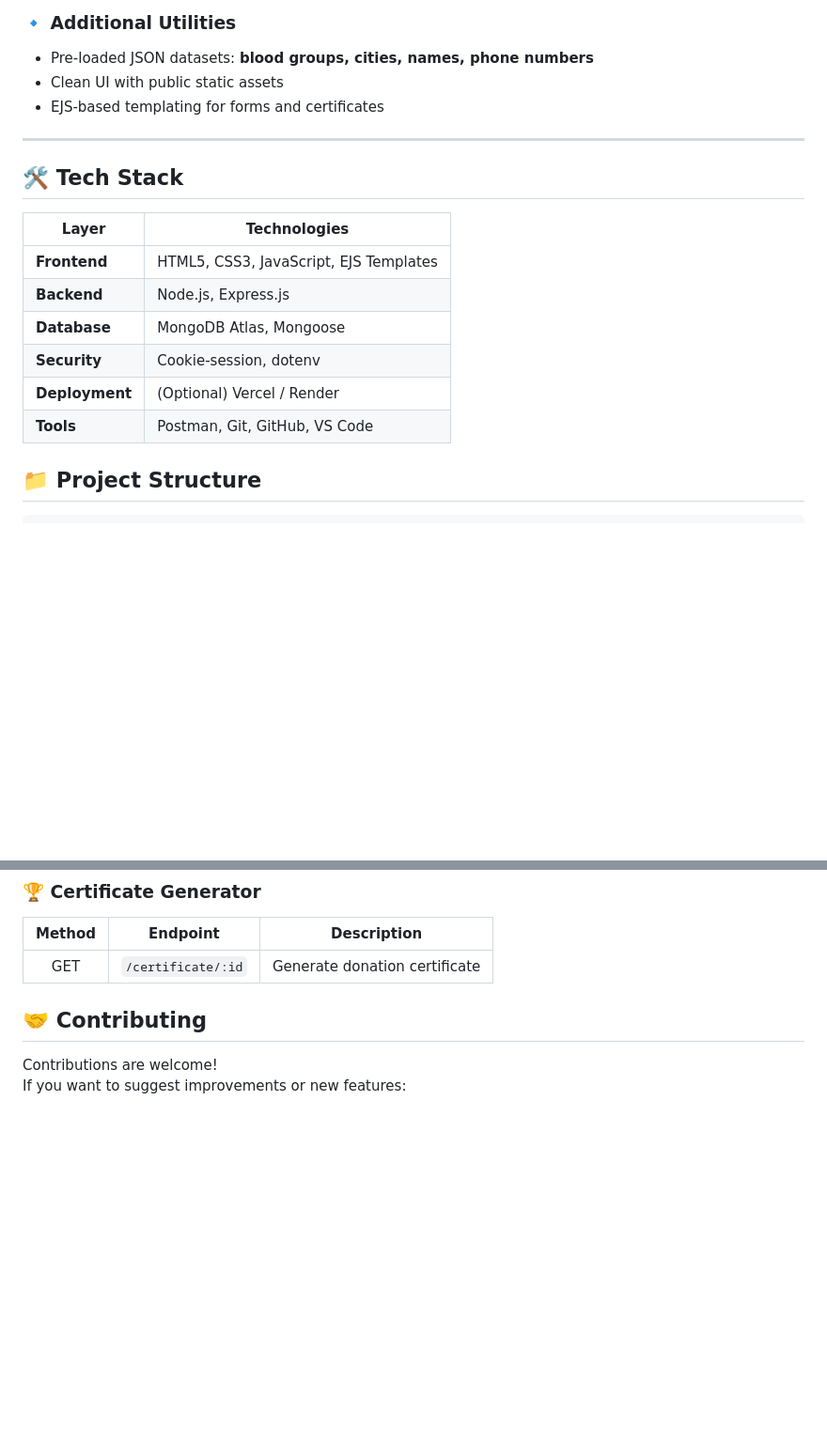
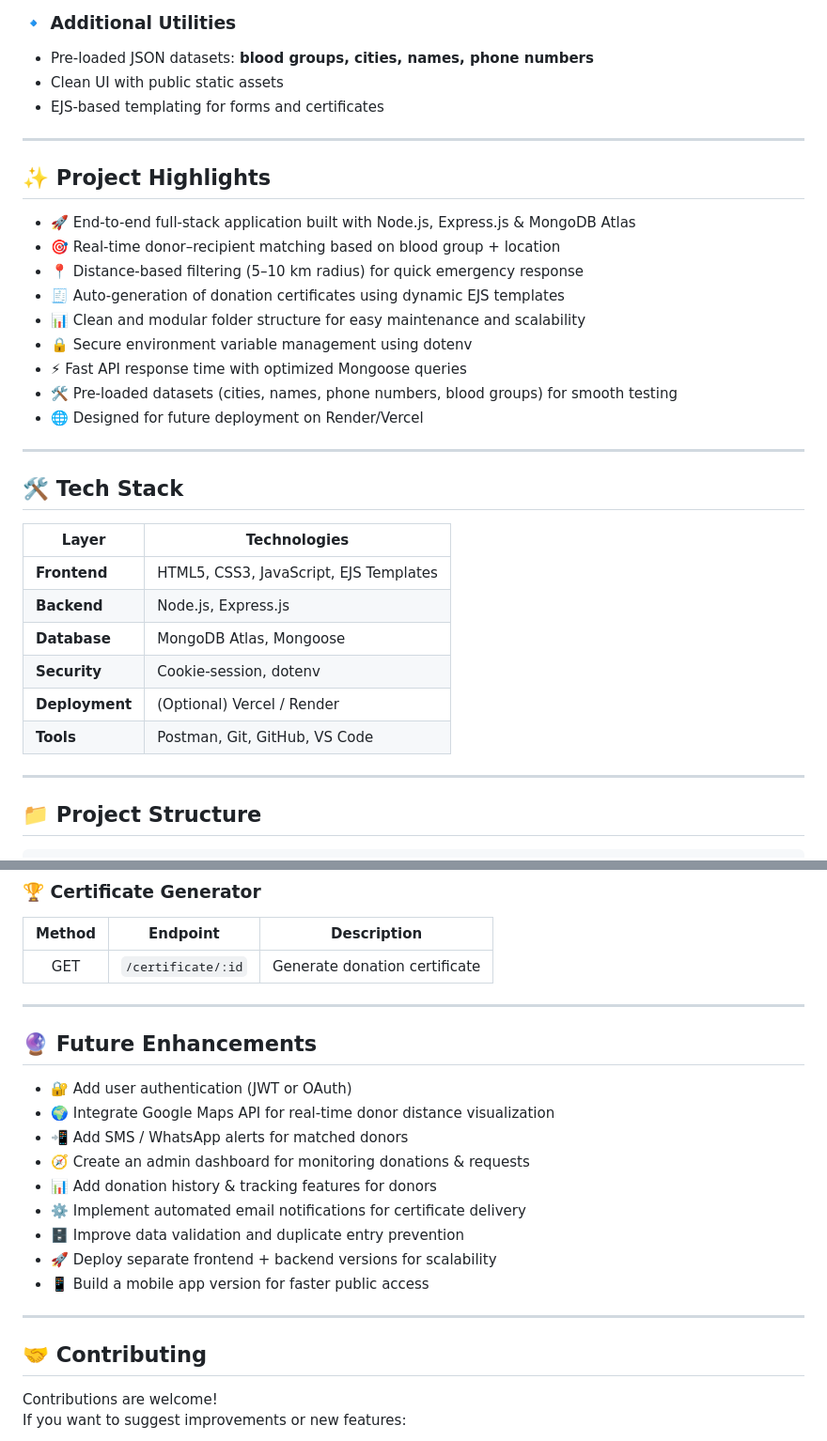
Before and after one commit to tanmayee-satpathy/GIFTED_VEINS, a Markdown page: README.md, 2 parts joined by grey strips. Shown: that part at 94% size. Rendered like a GitHub page; blank space fills up the shorter version.

````diff
--- a/README.md
+++ b/README.md
@@ -44,6 +44,20 @@ It includes a certificate generator, structured data population, and a clean Exp
 
 ---
 
+## ✨ Project Highlights
+
+- 🚀 End-to-end full-stack application built with Node.js, Express.js & MongoDB Atlas
+- 🎯 Real-time donor–recipient matching based on blood group + location
+- 📍 Distance-based filtering (5–10 km radius) for quick emergency response
+- 🧾 Auto-generation of donation certificates using dynamic EJS templates
+- 📊 Clean and modular folder structure for easy maintenance and scalability
+- 🔒 Secure environment variable management using dotenv
+- ⚡ Fast API response time with optimized Mongoose queries
+- 🛠 Pre-loaded datasets (cities, names, phone numbers, blood groups) for smooth testing
+- 🌐 Designed for future deployment on Render/Vercel
+
+---
+
 ## 🛠 **Tech Stack**
 
 | Layer | Technologies |
@@ -55,6 +69,7 @@ It includes a certificate generator, structured data population, and a clean Exp
 | **Deployment** | (Optional) Vercel / Render |
 | **Tools** | Postman, Git, GitHub, VS Code |
 
+---
 
 ## 📁 Project Structure
 ```
@@ -111,6 +126,21 @@ KEY=your-secret-key
 |:--------:|:-----------:|:-------------:|
 | GET | `/certificate/:id` | Generate donation certificate |
 
+---
+
+## 🔮 Future Enhancements
+
+- 🔐 Add user authentication (JWT or OAuth)
+- 🌍 Integrate Google Maps API for real-time donor distance visualization
+- 📲 Add SMS / WhatsApp alerts for matched donors
+- 🧭 Create an admin dashboard for monitoring donations & requests
+- 📊 Add donation history & tracking features for donors
+- ⚙️ Implement automated email notifications for certificate delivery
+- 🗄 Improve data validation and duplicate entry prevention
+- 🚀 Deploy separate frontend + backend versions for scalability
+- 📱 Build a mobile app version for faster public access
+
+---
 
 ## 🤝 Contributing
 
````
